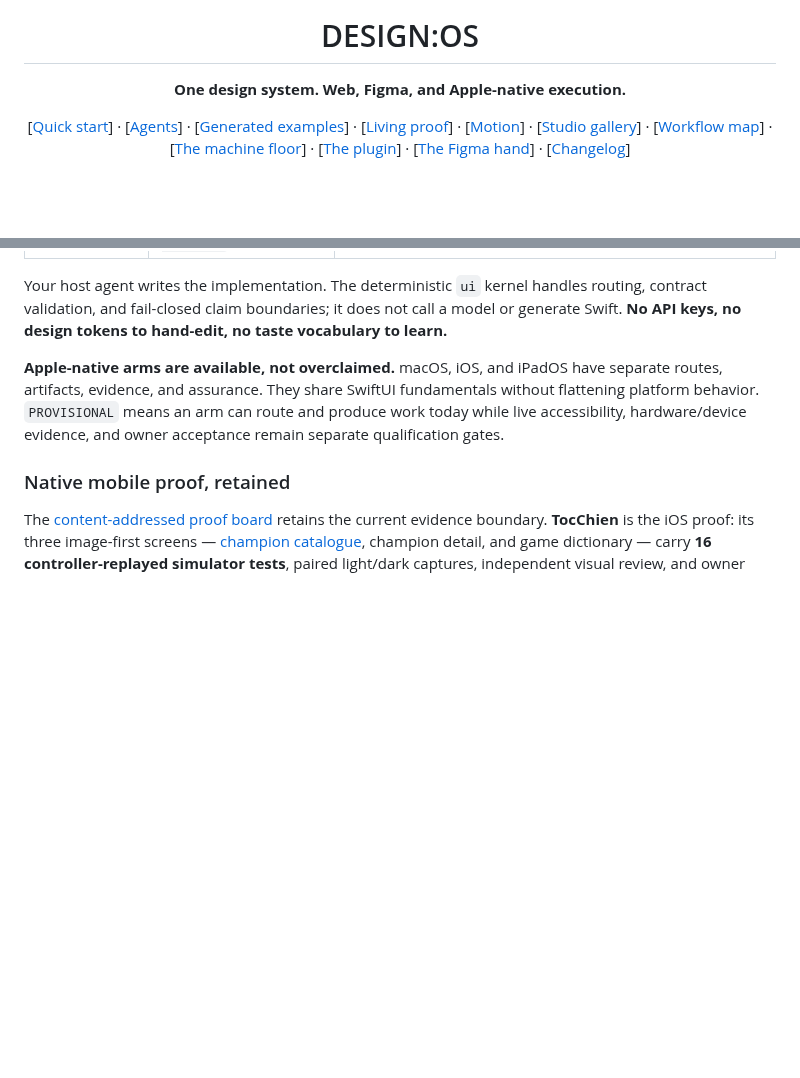
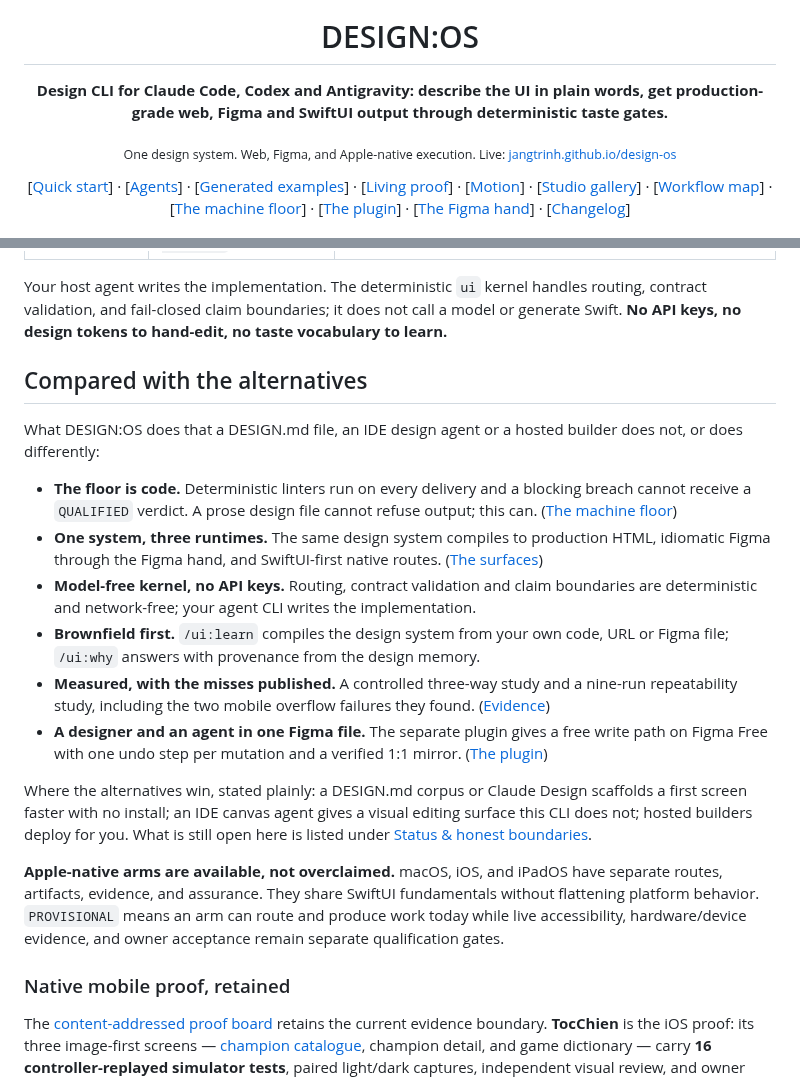
Before and after one commit to jangtrinh/design-os, a Markdown page: README.md, 2 parts joined by grey strips. GitHub-like rendering; blank space fills up the shorter version.

```diff
--- a/README.md
+++ b/README.md
@@ -2,7 +2,9 @@
 
 <h1 align="center">DESIGN:OS</h1>
 
-<p align="center"><b>One design system. Web, Figma, and Apple-native execution.</b></p>
+<p align="center"><b>Design CLI for Claude Code, Codex and Antigravity: describe the UI in plain words, get production-grade web, Figma and SwiftUI output through deterministic taste gates.</b></p>
+
+<p align="center"><sub>One design system. Web, Figma, and Apple-native execution. Live: <a href="https://jangtrinh.github.io/design-os/">jangtrinh.github.io/design-os</a></sub></p>
 
 <p align="center">
   [<a href="#quick-start">Quick start</a>] ·
@@ -42,6 +44,19 @@ surface-specific craft and design-system context, and keeps delivery claims hone
 Your host agent writes the implementation. The deterministic `ui` kernel handles routing,
 contract validation, and fail-closed claim boundaries; it does not call a model or generate
 Swift. **No API keys, no design tokens to hand-edit, no taste vocabulary to learn.**
+
+## Compared with the alternatives
+
+What DESIGN:OS does that a DESIGN.md file, an IDE design agent or a hosted builder does not, or does differently:
+
+- **The floor is code.** Deterministic linters run on every delivery and a blocking breach cannot receive a `QUALIFIED` verdict. A prose design file cannot refuse output; this can. ([The machine floor](#the-machine-floor))
+- **One system, three runtimes.** The same design system compiles to production HTML, idiomatic Figma through the Figma hand, and SwiftUI-first native routes. ([The surfaces](#the-surfaces))
+- **Model-free kernel, no API keys.** Routing, contract validation and claim boundaries are deterministic and network-free; your agent CLI writes the implementation.
+- **Brownfield first.** `/ui:learn` compiles the design system from your own code, URL or Figma file; `/ui:why` answers with provenance from the design memory.
+- **Measured, with the misses published.** A controlled three-way study and a nine-run repeatability study, including the two mobile overflow failures they found. ([Evidence](#generated-by-designos))
+- **A designer and an agent in one Figma file.** The separate plugin gives a free write path on Figma Free with one undo step per mutation and a verified 1:1 mirror. ([The plugin](#the-plugin--an-agent-and-a-designer-in-the-same-figma-file))
+
+Where the alternatives win, stated plainly: a DESIGN.md corpus or Claude Design scaffolds a first screen faster with no install; an IDE canvas agent gives a visual editing surface this CLI does not; hosted builders deploy for you. What is still open here is listed under [Status & honest boundaries](#status--honest-boundaries).
 
 **Apple-native arms are available, not overclaimed.** macOS, iOS, and iPadOS have separate
 routes, artifacts, evidence, and assurance. They share SwiftUI fundamentals without flattening
```
Also changed, not shown: site/assets/examples/arm-poster.jpg (added), site/assets/examples/aura-poster.jpg (added), site/assets/examples/opah-poster.jpg (added), site/assets/examples/rill-poster.jpg (added), 7 other files.
